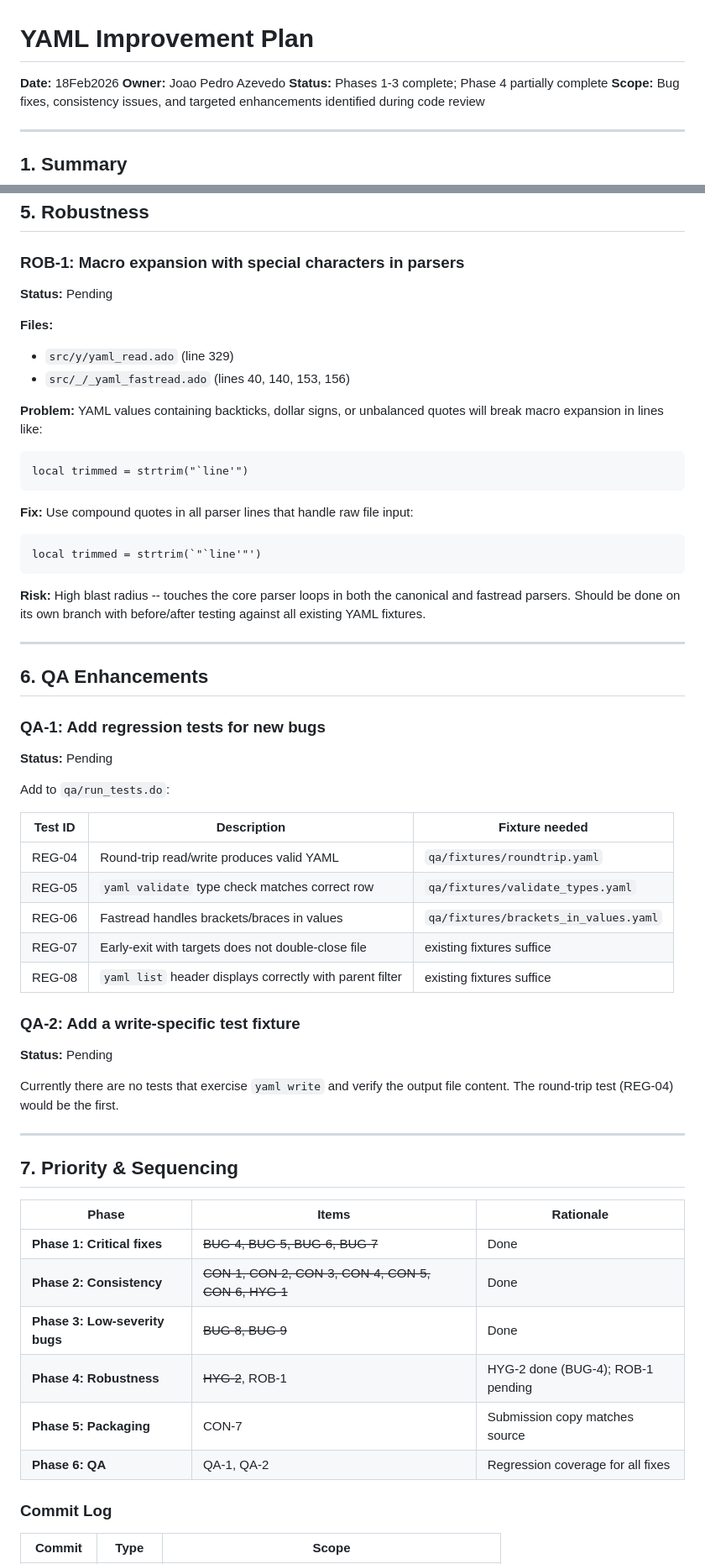
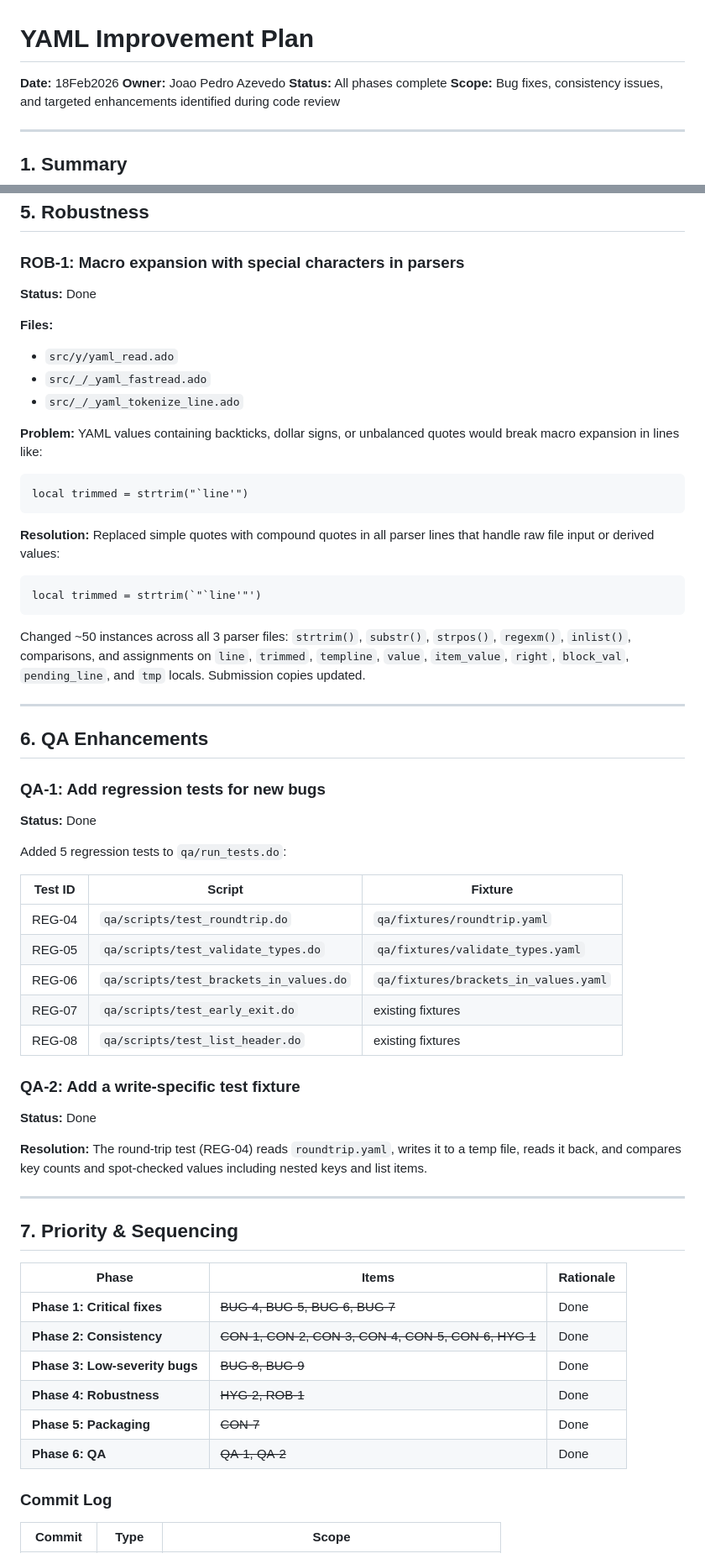
Before and after one commit to jpazvd/yaml, a Markdown page: internal/IMPROVEMENT_PLAN.md, 2 parts joined by grey strips. Shown at 84% size. Drawn GitHub-style.

Commit message:
docs: update improvement plan with all phases complete
Mark CON-7, ROB-1, QA-1, QA-2 as done. All 6 phases now complete.

Co-Authored-By: Claude Opus 4.6 <noreply@anthropic.com>

````diff
--- a/internal/IMPROVEMENT_PLAN.md
+++ b/internal/IMPROVEMENT_PLAN.md
@@ -2,7 +2,7 @@
 
 **Date:** 18Feb2026
 **Owner:** Joao Pedro Azevedo
-**Status:** Phases 1-3 complete; Phase 4 partially complete
+**Status:** All phases complete
 **Scope:** Bug fixes, consistency issues, and targeted enhancements identified during code review
 
 ---
@@ -206,29 +206,32 @@ _yaml_pop_parents, return value names all already correct in the `.tex` files).
 
 ### ROB-1: Macro expansion with special characters in parsers
 
-**Status:** Pending
+**Status:** Done
 
 **Files:**
 
-- `src/y/yaml_read.ado` (line 329)
-- `src/_/_yaml_fastread.ado` (lines 40, 140, 153, 156)
+- `src/y/yaml_read.ado`
+- `src/_/_yaml_fastread.ado`
+- `src/_/_yaml_tokenize_line.ado`
 
 **Problem:** YAML values containing backticks, dollar signs, or unbalanced
-quotes will break macro expansion in lines like:
+quotes would break macro expansion in lines like:
 
 ```stata
 local trimmed = strtrim("`line'")
 ```
 
-**Fix:** Use compound quotes in all parser lines that handle raw file input:
+**Resolution:** Replaced simple quotes with compound quotes in all parser
+lines that handle raw file input or derived values:
 
 ```stata
 local trimmed = strtrim(`"`line'"')
 ```
 
-**Risk:** High blast radius -- touches the core parser loops in both the
-canonical and fastread parsers. Should be done on its own branch with
-before/after testing against all existing YAML fixtures.
+Changed ~50 instances across all 3 parser files: `strtrim()`, `substr()`,
+`strpos()`, `regexm()`, `inlist()`, comparisons, and assignments on `line`,
+`trimmed`, `templine`, `value`, `item_value`, `right`, `block_val`,
+`pending_line`, and `tmp` locals. Submission copies updated.
 
 ---
 
@@ -236,24 +239,25 @@ before/after testing against all existing YAML fixtures.
 
 ### QA-1: Add regression tests for new bugs
 
-**Status:** Pending
+**Status:** Done
 
-Add to `qa/run_tests.do`:
+Added 5 regression tests to `qa/run_tests.do`:
 
-| Test ID | Description | Fixture needed |
-| ------- | ----------- | -------------- |
-| REG-04 | Round-trip read/write produces valid YAML | `qa/fixtures/roundtrip.yaml` |
-| REG-05 | `yaml validate` type check matches correct row | `qa/fixtures/validate_types.yaml` |
-| REG-06 | Fastread handles brackets/braces in values | `qa/fixtures/brackets_in_values.yaml` |
-| REG-07 | Early-exit with targets does not double-close file | existing fixtures suffice |
-| REG-08 | `yaml list` header displays correctly with parent filter | existing fixtures suffice |
+| Test ID | Script | Fixture |
+| ------- | ------ | ------- |
+| REG-04 | `qa/scripts/test_roundtrip.do` | `qa/fixtures/roundtrip.yaml` |
+| REG-05 | `qa/scripts/test_validate_types.do` | `qa/fixtures/validate_types.yaml` |
+| REG-06 | `qa/scripts/test_brackets_in_values.do` | `qa/fixtures/brackets_in_values.yaml` |
+| REG-07 | `qa/scripts/test_early_exit.do` | existing fixtures |
+| REG-08 | `qa/scripts/test_list_header.do` | existing fixtures |
 
 ### QA-2: Add a write-specific test fixture
 
-**Status:** Pending
+**Status:** Done
 
-Currently there are no tests that exercise `yaml write` and verify the output
-file content. The round-trip test (REG-04) would be the first.
+**Resolution:** The round-trip test (REG-04) reads `roundtrip.yaml`, writes
+it to a temp file, reads it back, and compares key counts and spot-checked
+values including nested keys and list items.
 
 ---
 
@@ -264,9 +268,9 @@ file content. The round-trip test (REG-04) would be the first.
 | **Phase 1: Critical fixes** | ~~BUG-4, BUG-5, BUG-6, BUG-7~~ | Done |
 | **Phase 2: Consistency** | ~~CON-1, CON-2, CON-3, CON-4, CON-5, CON-6, HYG-1~~ | Done |
 | **Phase 3: Low-severity bugs** | ~~BUG-8, BUG-9~~ | Done |
-| **Phase 4: Robustness** | ~~HYG-2~~, ROB-1 | HYG-2 done (BUG-4); ROB-1 pending |
-| **Phase 5: Packaging** | CON-7 | Submission copy matches source |
-| **Phase 6: QA** | QA-1, QA-2 | Regression coverage for all fixes |
+| **Phase 4: Robustness** | ~~HYG-2, ROB-1~~ | Done |
+| **Phase 5: Packaging** | ~~CON-7~~ | Done |
+| **Phase 6: QA** | ~~QA-1, QA-2~~ | Done |
 
 ### Commit Log
 
````
Also changed, not shown: other parts of internal/IMPROVEMENT_PLAN.md (+4 -4 lines).
